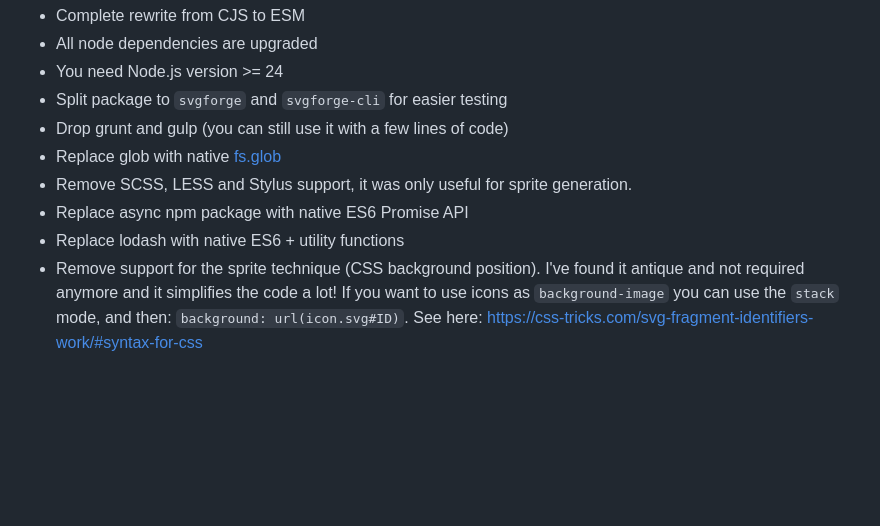
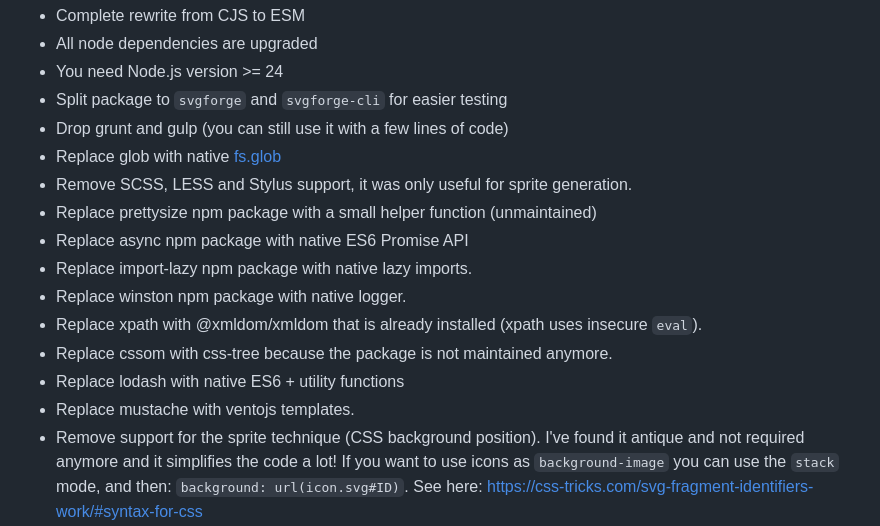
Before and after one commit to svgforge/svgforge, a Markdown page: README.md, the part around the change. Drawn GitHub-style; blank space fills up the shorter version.

```diff
--- a/README.md
+++ b/README.md
@@ -26,8 +26,14 @@ The idea is to have it as a ***drop-in replacement of svg-sprite***, with the ex
 * Drop grunt and gulp (you can still use it with a few lines of code)
 * Replace glob with native [fs.glob](https://nodejs.org/api/fs.html#fspromisesglobpattern-options)
 * Remove SCSS, LESS and Stylus support, it was only useful for sprite generation.
+* Replace prettysize npm package with a small helper function (unmaintained)
 * Replace async npm package with native ES6 Promise API
+* Replace import-lazy npm package with native lazy imports.
+* Replace winston npm package with native logger.
+* Replace xpath with @xmldom/xmldom that is already installed (xpath uses insecure `eval`).
+* Replace cssom with css-tree because the package is not maintained anymore.
 * Replace lodash with native ES6 + utility functions
+* Replace mustache with ventojs templates.
 * Remove support for the sprite technique (CSS background position). I've found it antique and not required anymore and it simplifies the code a lot! If you want to use icons as `background-image` you can use the `stack` mode, and then: `background: url(icon.svg#ID)`. See here: https://css-tricks.com/svg-fragment-identifiers-work/#syntax-for-css
 * Improved example templates with copy id button for each icon
 * Finally all tests are fixed with over 90% coverage and use [Node.js's native test runner](https://nodejs.org/api/test.html) instead of Jest
```
